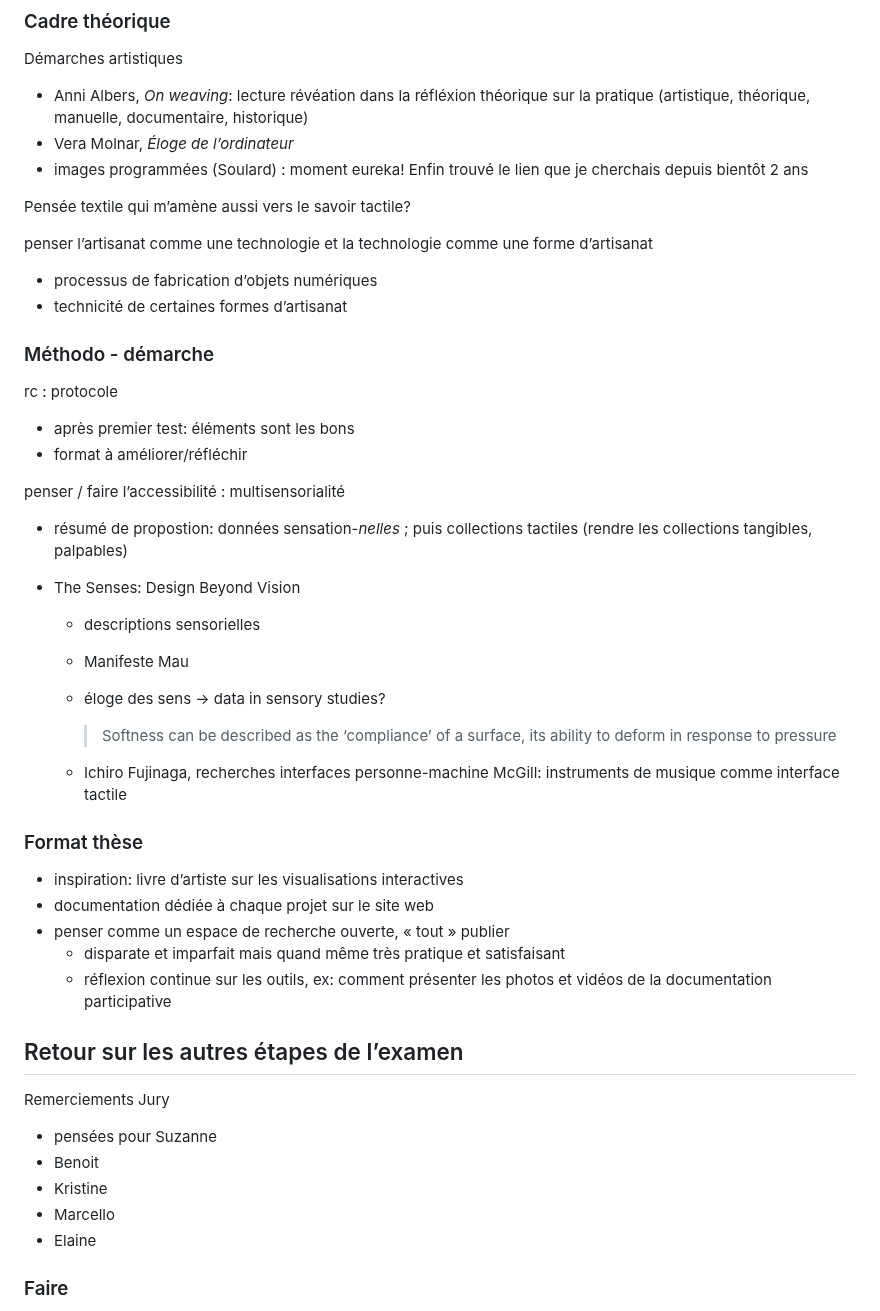
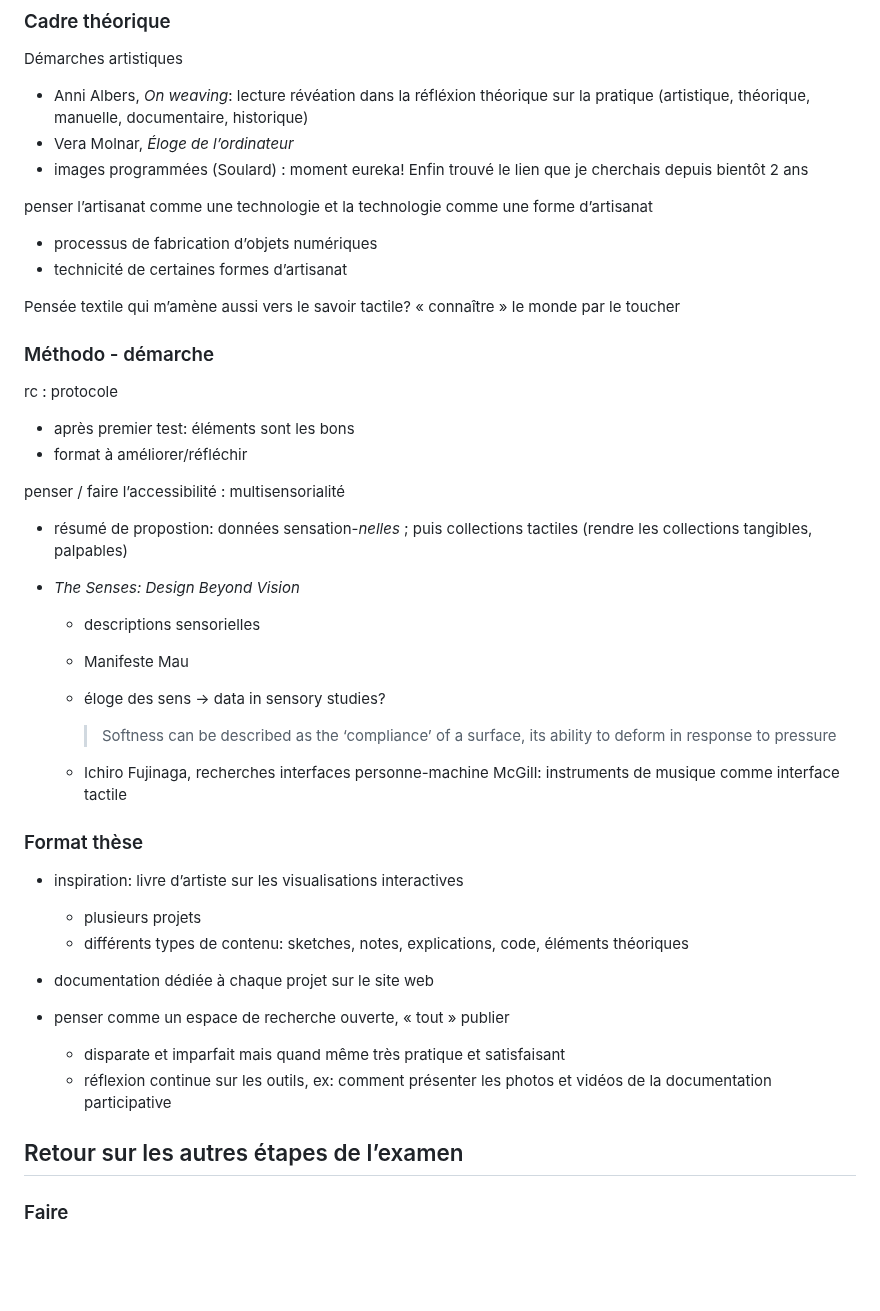
Before and after one commit to lenaMK/doc, a Markdown page: exSynth/oral.md, the part around one of its changes. Rendered like a GitHub page; blank space fills up the shorter version.

Commit message:
last notes

```diff
--- a/exSynth/oral.md
+++ b/exSynth/oral.md
@@ -55,14 +61,12 @@ Démarches artistiques
 - Vera Molnar, *Éloge de l’ordinateur*
 - images programmées (Soulard) : moment eureka! Enfin trouvé le lien que je cherchais depuis bientôt 2 ans
 
-Pensée textile qui m’amène aussi vers le savoir tactile?
-
 penser l’artisanat comme une technologie et la technologie comme une forme d’artisanat
 
 - processus de fabrication d’objets numériques
 - technicité de certaines formes d’artisanat
 
-
+Pensée textile qui m’amène aussi vers le savoir tactile? « connaître » le monde par le toucher
 
 ### Méthodo - démarche
 
@@ -75,7 +79,7 @@ penser / faire l’accessibilité : multisensorialité
 
 - résumé de propostion: données sensation-*nelles* ; puis collections tactiles (rendre les collections tangibles, palpables)
 
-- The Senses: Design Beyond Vision
+- *The Senses: Design Beyond Vision*
 
   - descriptions sensorielles
 
@@ -90,20 +94,15 @@ penser / faire l’accessibilité : multisensorialité
 ### Format thèse
 
 - inspiration: livre d’artiste sur les visualisations interactives
+  - plusieurs projets
+  - différents types de contenu: sketches, notes, explications, code, éléments théoriques
+
 - documentation dédiée à chaque projet sur le site web
 - penser comme un espace de recherche ouverte, « tout » publier
   - disparate et imparfait mais quand même très pratique et satisfaisant
   - réflexion continue sur les outils, ex: comment présenter les photos et vidéos de la documentation participative
 
 ## Retour sur les autres étapes de l’examen
-
-Remerciements Jury
-
-- pensées pour Suzanne
-- Benoit
-- Kristine
-- Marcello
-- Elaine
 
 ### Faire
 
```
Also changed, not shown: other parts of exSynth/oral.md (+14 -2 lines).
